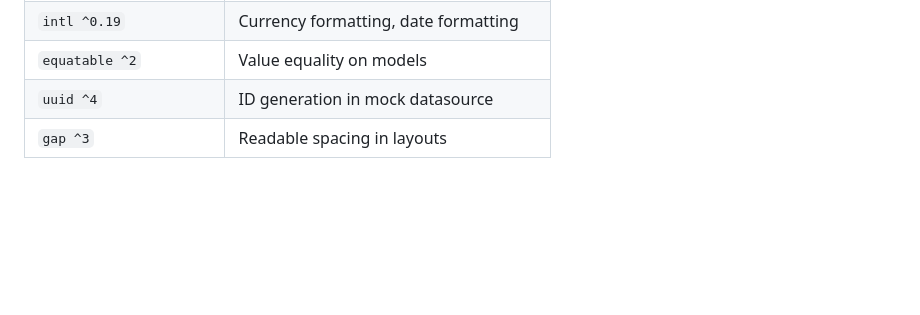
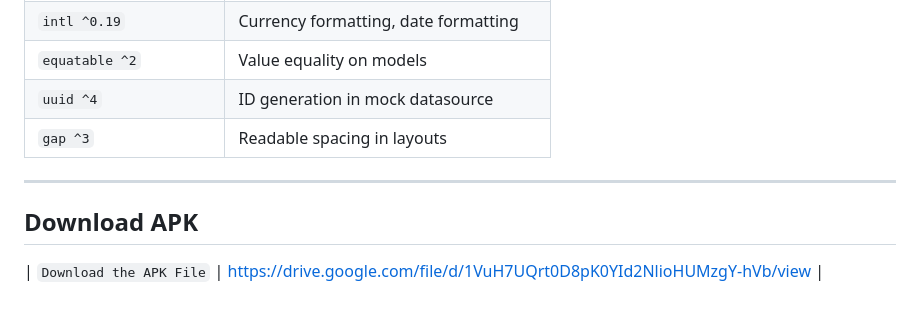
Before and after one commit to hardeex/froggy_talk, a Markdown page: README.md, the part around the change. Rendered like a GitHub page; blank space fills up the shorter version.

Commit message:
add apk download link

```diff
--- a/README.md
+++ b/README.md
@@ -174,3 +174,9 @@ flutter test test/widget/
 | `equatable ^2`          | Value equality on models                 |
 | `uuid ^4`               | ID generation in mock datasource         |
 | `gap ^3`                | Readable spacing in layouts              |
+
+---
+
+## Download APK
+
+| `Download the APK File` | https://drive.google.com/file/d/1VuH7UQrt0D8pK0YId2NlioHUMzgY-hVb/view |
```
